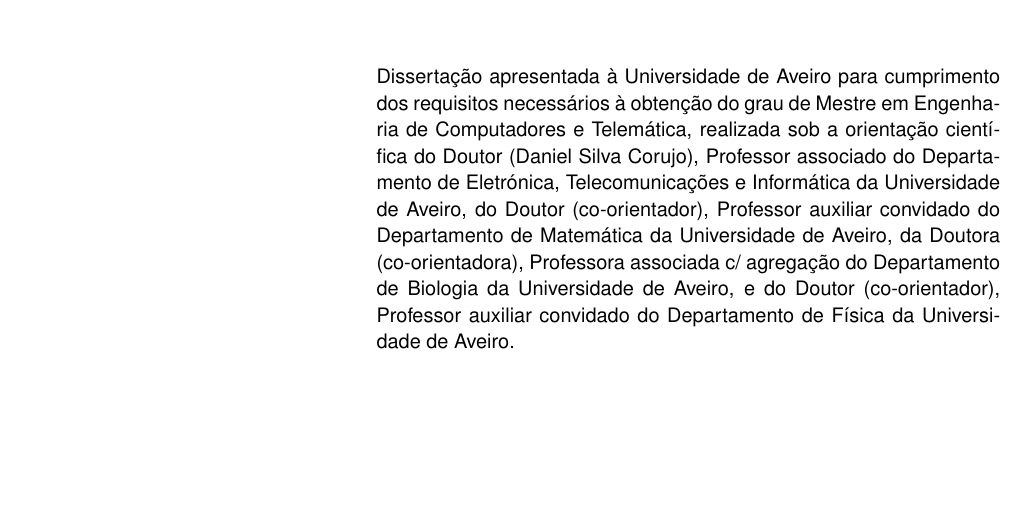
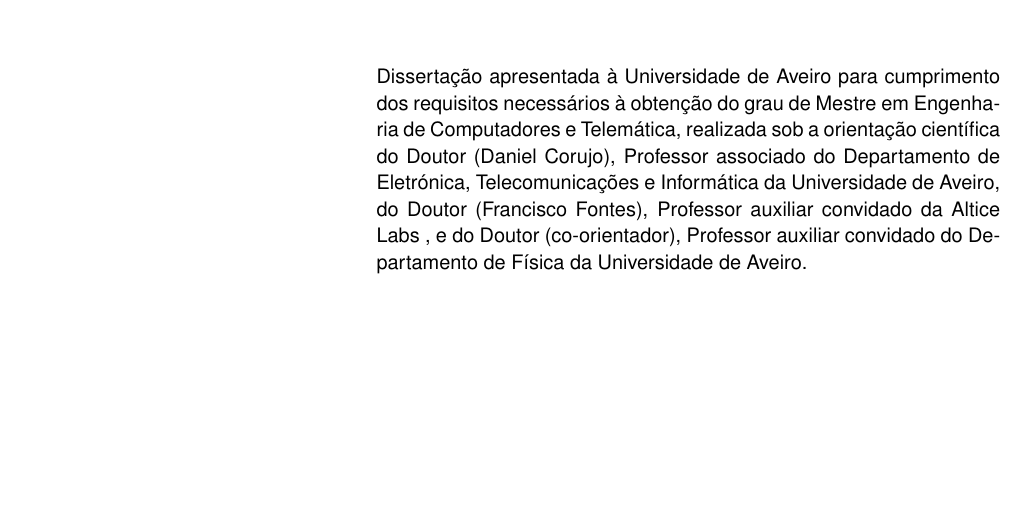
Before and after one commit to davidjosearaujo/dissertation, a LaTeX thesis (thesis/cover.tex): part of page 2 of 7, cut so that both start at the same text. Compiled offline with pdfLaTeX.

Commit message:
vault backup: 2024-11-19 16:35:06

```diff
--- a/thesis/cover.tex
+++ b/thesis/cover.tex
@@ -116,7 +116,7 @@
 %%% | auxiliar convidado        |
 %%% -----------------------------
 %% Supervisor information
-\Supervisor{(Daniel Silva Corujo)}{associado}
+\Supervisor{(Daniel Corujo)}{associado}
 
 %%% OPTIONAL: you can add a second supervisor.
 %%%
@@ -140,12 +140,11 @@
 %%%             for the last enumerated Supervisor; Or
 %%%             nothing {} for all other supervisors
 %% Optional SecondSupervisor information
-\SupervisorMember{(co-orientador)}{auxiliar convidado}{do Departamento de Matemática}{da Universidade de Aveiro}{}
+\SupervisorMember{(Francisco Fontes)}{auxiliar convidado}{da Altice Labs}{}
 
 %%% Repeat the above declaration for additional
 %%%  Supervisor members as many times as necessary.
 %% Additional Supervisor members
-\SupervisoraMember{(co-orientadora)}{associada c/ agregação}{do Departamento de Biologia}{da Universidade de Aveiro}{}
 \SupervisorMember{(co-orientador)}{auxiliar convidado}{do Departamento de Física}{da Universidade de Aveiro}{e }
 
 %%% Edit your degree information.
```
Also changed, not shown: 1 other file.
